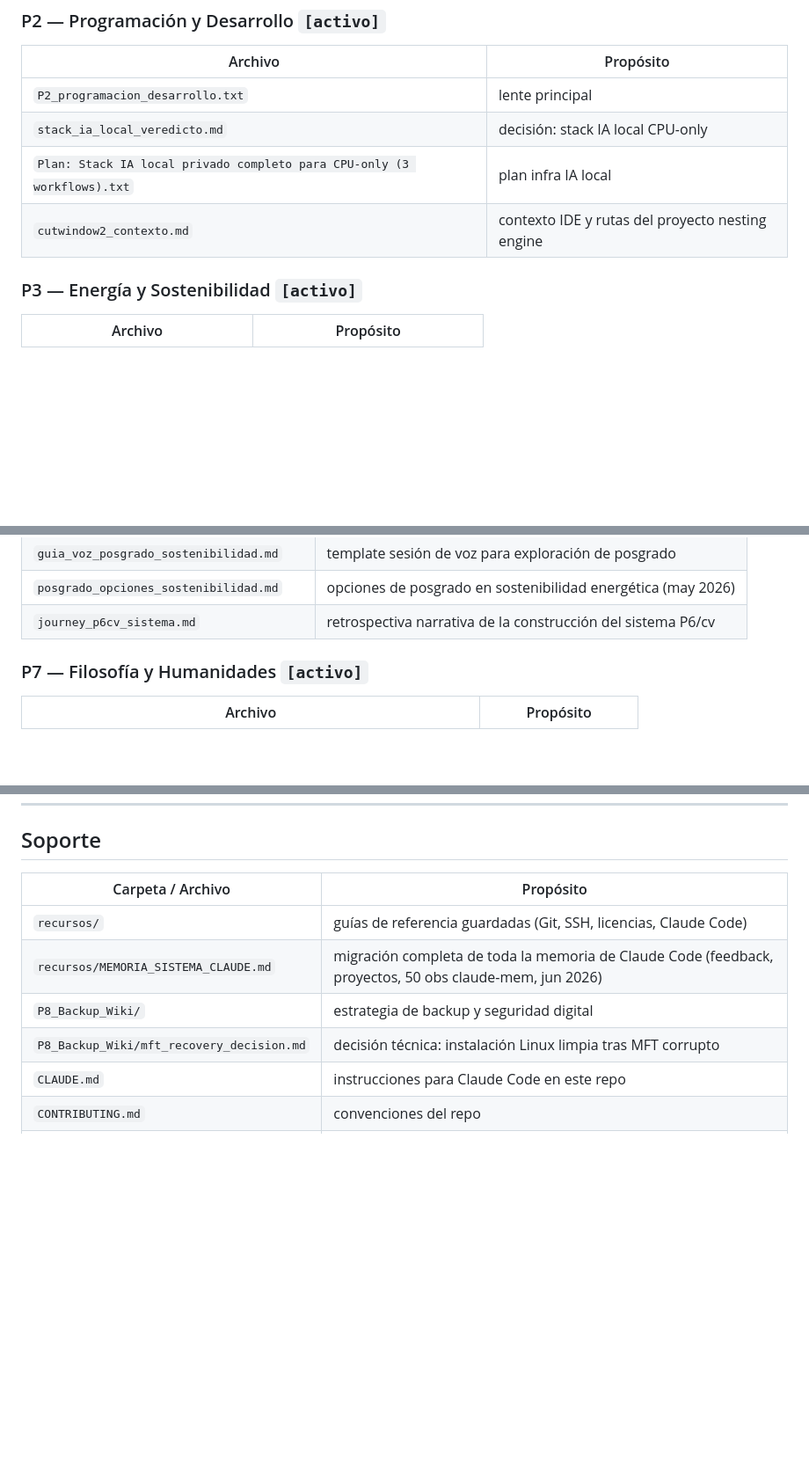
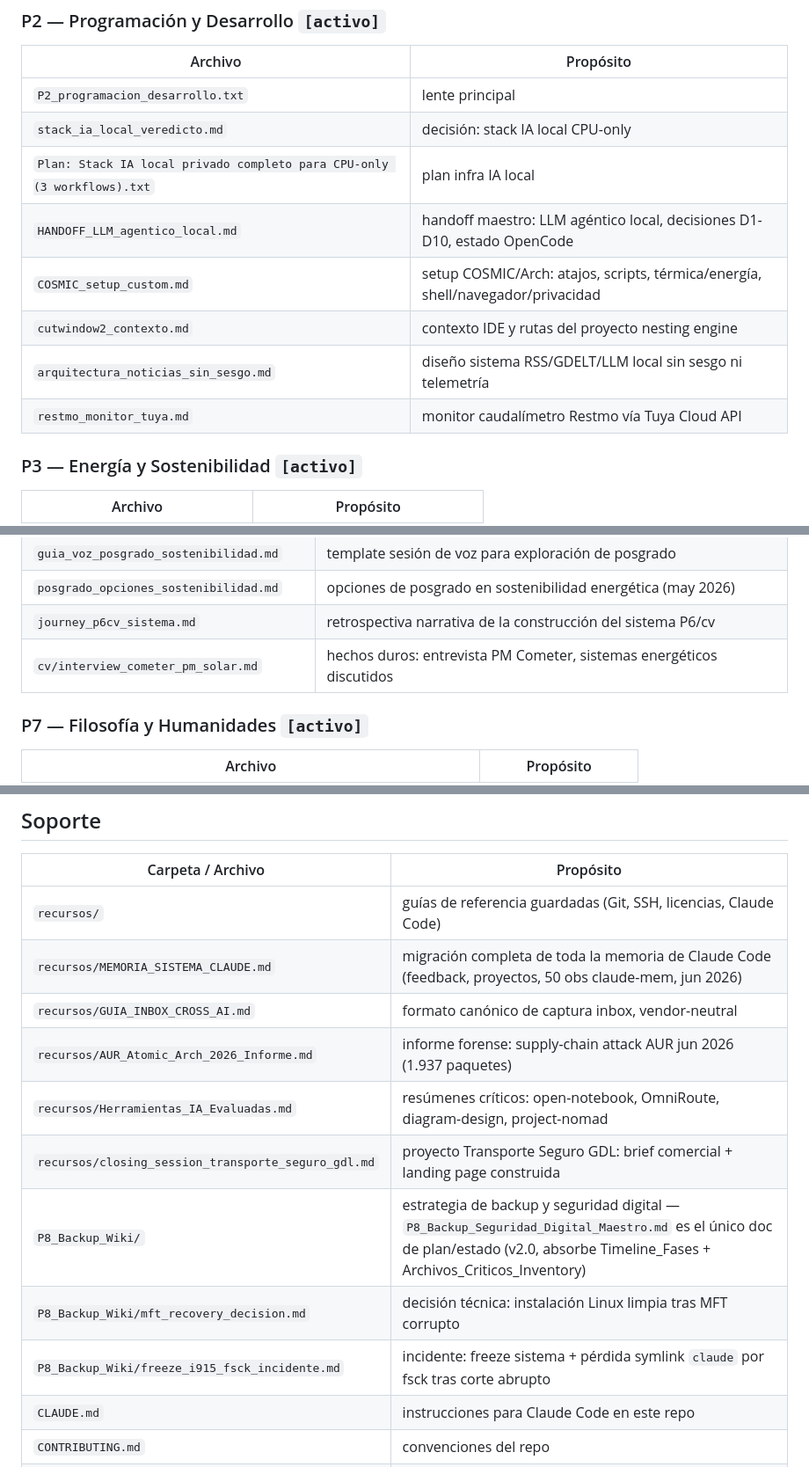
Before and after one commit to eldaniels13/mi-criterio, a Markdown page: _index.md, 3 parts joined by grey strips. Shown at 88% size. Drawn GitHub-style; blank space fills up the shorter version.

```diff
--- a/_index.md
+++ b/_index.md
@@ -43,7 +43,11 @@ Criterio consolidado por lente. Solo llega aquí lo que ya fue revisado.
 | `P2_programacion_desarrollo.txt` | lente principal |
 | `stack_ia_local_veredicto.md` | decisión: stack IA local CPU-only |
 | `Plan: Stack IA local privado completo para CPU-only (3 workflows).txt` | plan infra IA local |
+| `HANDOFF_LLM_agentico_local.md` | handoff maestro: LLM agéntico local, decisiones D1-D10, estado OpenCode |
+| `COSMIC_setup_custom.md` | setup COSMIC/Arch: atajos, scripts, térmica/energía, shell/navegador/privacidad |
 | `cutwindow2_contexto.md` | contexto IDE y rutas del proyecto nesting engine |
+| `arquitectura_noticias_sin_sesgo.md` | diseño sistema RSS/GDELT/LLM local sin sesgo ni telemetría |
+| `restmo_monitor_tuya.md` | monitor caudalímetro Restmo vía Tuya Cloud API |
 
 ### P3 — Energía y Sostenibilidad `[activo]`
 | Archivo | Propósito |
@@ -78,6 +82,7 @@ Criterio consolidado por lente. Solo llega aquí lo que ya fue revisado.
 | `guia_voz_posgrado_sostenibilidad.md` | template sesión de voz para exploración de posgrado |
 | `posgrado_opciones_sostenibilidad.md` | opciones de posgrado en sostenibilidad energética (may 2026) |
 | `journey_p6cv_sistema.md` | retrospectiva narrativa de la construcción del sistema P6/cv |
+| `cv/interview_cometer_pm_solar.md` | hechos duros: entrevista PM Cometer, sistemas energéticos discutidos |
 
 ### P7 — Filosofía y Humanidades `[activo]`
 | Archivo | Propósito |
@@ -111,8 +116,13 @@ Solo se actualiza cuando cambia identidad, criterio, o stack técnico.
 |---|---|
 | `recursos/` | guías de referencia guardadas (Git, SSH, licencias, Claude Code) |
 | `recursos/MEMORIA_SISTEMA_CLAUDE.md` | migración completa de toda la memoria de Claude Code (feedback, proyectos, 50 obs claude-mem, jun 2026) |
-| `P8_Backup_Wiki/` | estrategia de backup y seguridad digital |
+| `recursos/GUIA_INBOX_CROSS_AI.md` | formato canónico de captura inbox, vendor-neutral |
+| `recursos/AUR_Atomic_Arch_2026_Informe.md` | informe forense: supply-chain attack AUR jun 2026 (1.937 paquetes) |
+| `recursos/Herramientas_IA_Evaluadas.md` | resúmenes críticos: open-notebook, OmniRoute, diagram-design, project-nomad |
+| `recursos/closing_session_transporte_seguro_gdl.md` | proyecto Transporte Seguro GDL: brief comercial + landing page construida |
+| `P8_Backup_Wiki/` | estrategia de backup y seguridad digital — `P8_Backup_Seguridad_Digital_Maestro.md` es el único doc de plan/estado (v2.0, absorbe Timeline_Fases + Archivos_Criticos_Inventory) |
 | `P8_Backup_Wiki/mft_recovery_decision.md` | decisión técnica: instalación Linux limpia tras MFT corrupto |
+| `P8_Backup_Wiki/freeze_i915_fsck_incidente.md` | incidente: freeze sistema + pérdida symlink `claude` por fsck tras corte abrupto |
 | `CLAUDE.md` | instrucciones para Claude Code en este repo |
 | `CONTRIBUTING.md` | convenciones del repo |
 | `README.md` | descripción pública |
```
Also changed, not shown: ToDo_global_eldaniels.md (+26 -0 lines).
